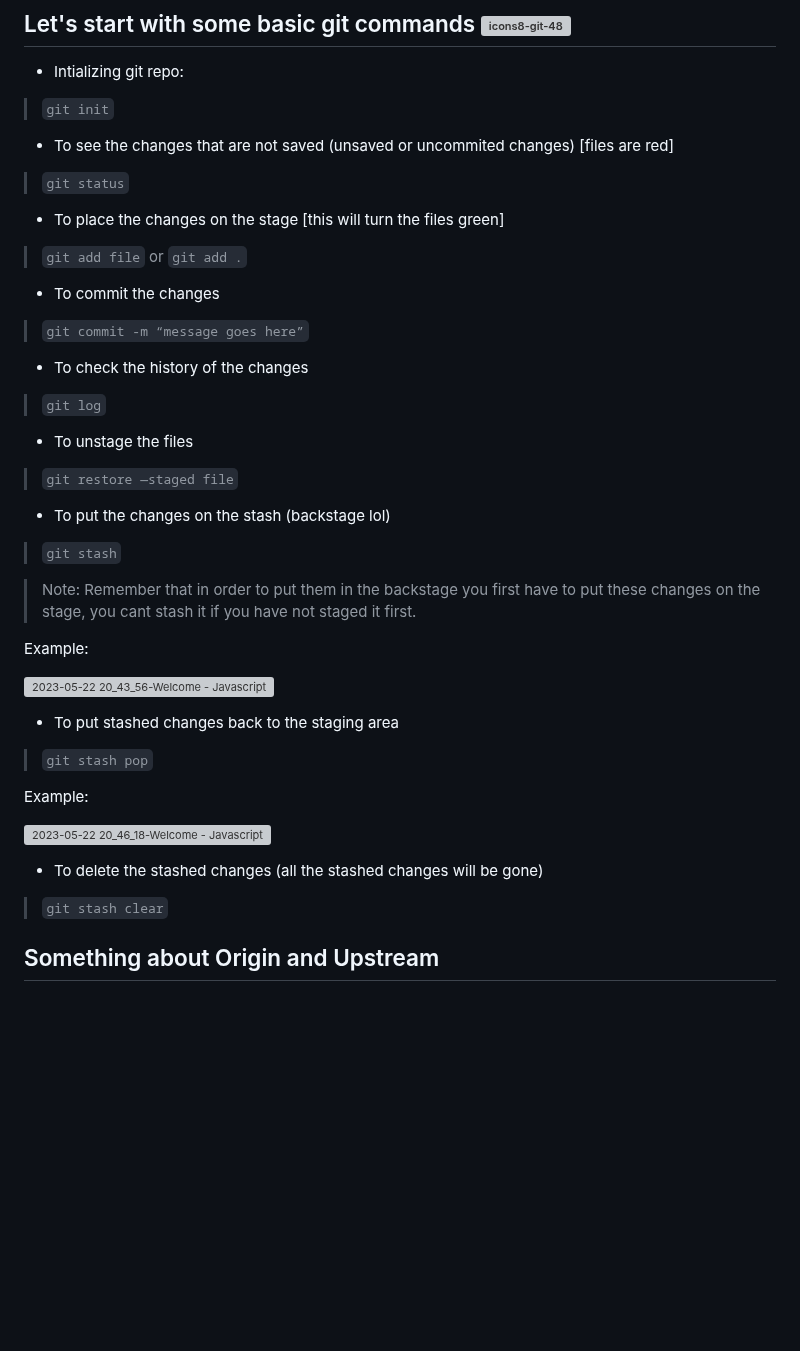
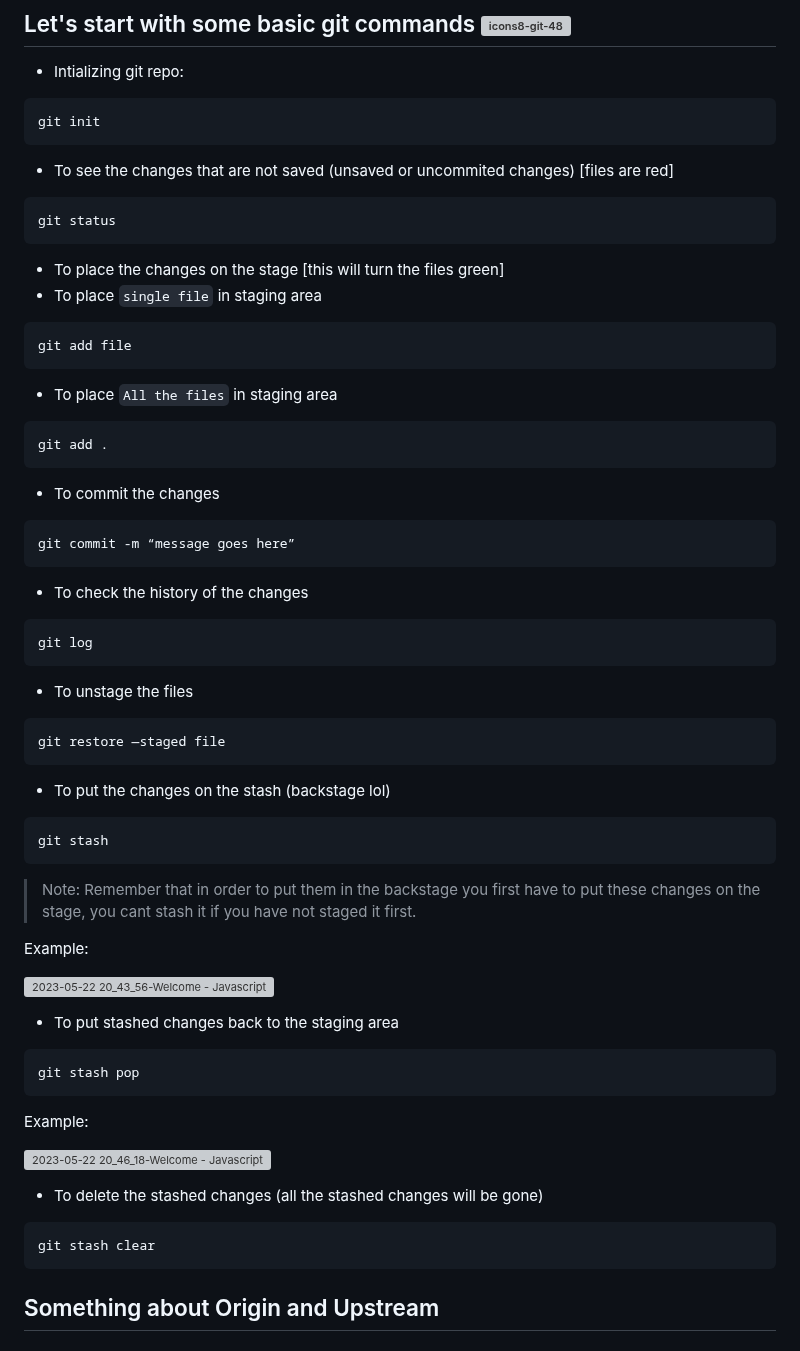
Before and after one commit to shubhxg/web-dev-journey, a Markdown page: Git/readme.md, the part around one of its changes. Drawn GitHub-style; blank space fills up the shorter version; grey boxes are pictures that could not be loaded.

````diff
--- a/Git/readme.md
+++ b/Git/readme.md
@@ -76,19 +76,38 @@
 ## Let's start with some basic git commands ![icons8-git-48](https://github.com/shubhsharma19/web-development-notes/assets/69891912/a5acf77b-efcc-41c0-a947-bf4bc8e67c78)
 
 - Intializing git repo:
-> `git init`
+```
+git init
+```
 - To see the changes that are not saved (unsaved or uncommited changes) [files are red]
-> `git status`
+```
+git status
+```
 - To place the changes on the stage [this will turn the files green]
-> `git add file` or `git add .`
+- To place `single file` in staging area
+```
+git add file
+```
+- To place `All the files` in staging area
+```
+git add .
+```
 - To commit  the changes
-> `git commit -m “message goes here”`
+```
+git commit -m “message goes here”
+```
 - To check the history of the changes
-> `git log`
+```
+git log
+```
 - To unstage the files
-> `git restore —staged file`
+```
+git restore —staged file
+```
 - To put the changes on the stash (backstage lol)
-> `git stash`
+```
+git stash
+```
 
 > Note: Remember that in order to put them in the backstage you first have to put these changes on the stage, you cant stash it if you have not staged it first.
 
@@ -97,14 +116,18 @@ Example:
 ![2023-05-22 20_43_56-Welcome - Javascript from Jonas - Visual Studio Code](https://github.com/shubhsharma19/web-development-notes/assets/69891912/070f2aa6-b9ed-4ae9-a6d1-dce4c149ba49)
 
 - To put stashed changes back to the staging area
-> `git stash pop`
+```
+git stash pop
+```
 
 Example:
 
 ![2023-05-22 20_46_18-Welcome - Javascript from Jonas - Visual Studio Code](https://github.com/shubhsharma19/web-development-notes/assets/69891912/2f3905e4-3f57-46e2-84b3-0e7984d3213b)
 
 - To delete the stashed changes (all the stashed changes will be gone)
-> `git stash clear`
+```
+git stash clear
+```
 
 ## Something about Origin and Upstream
 ### Origin
````
Also changed, not shown: other parts of Git/readme.md (+24 -8 lines).
